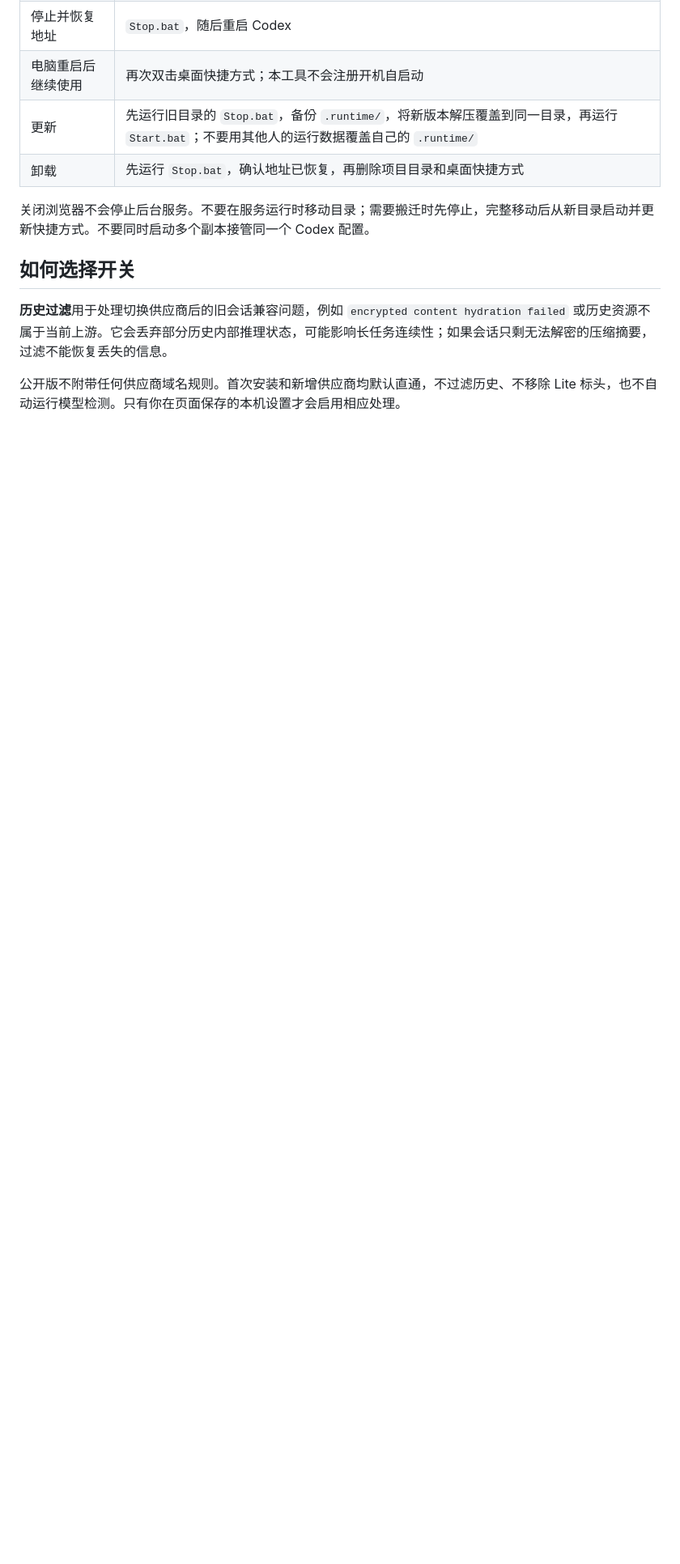
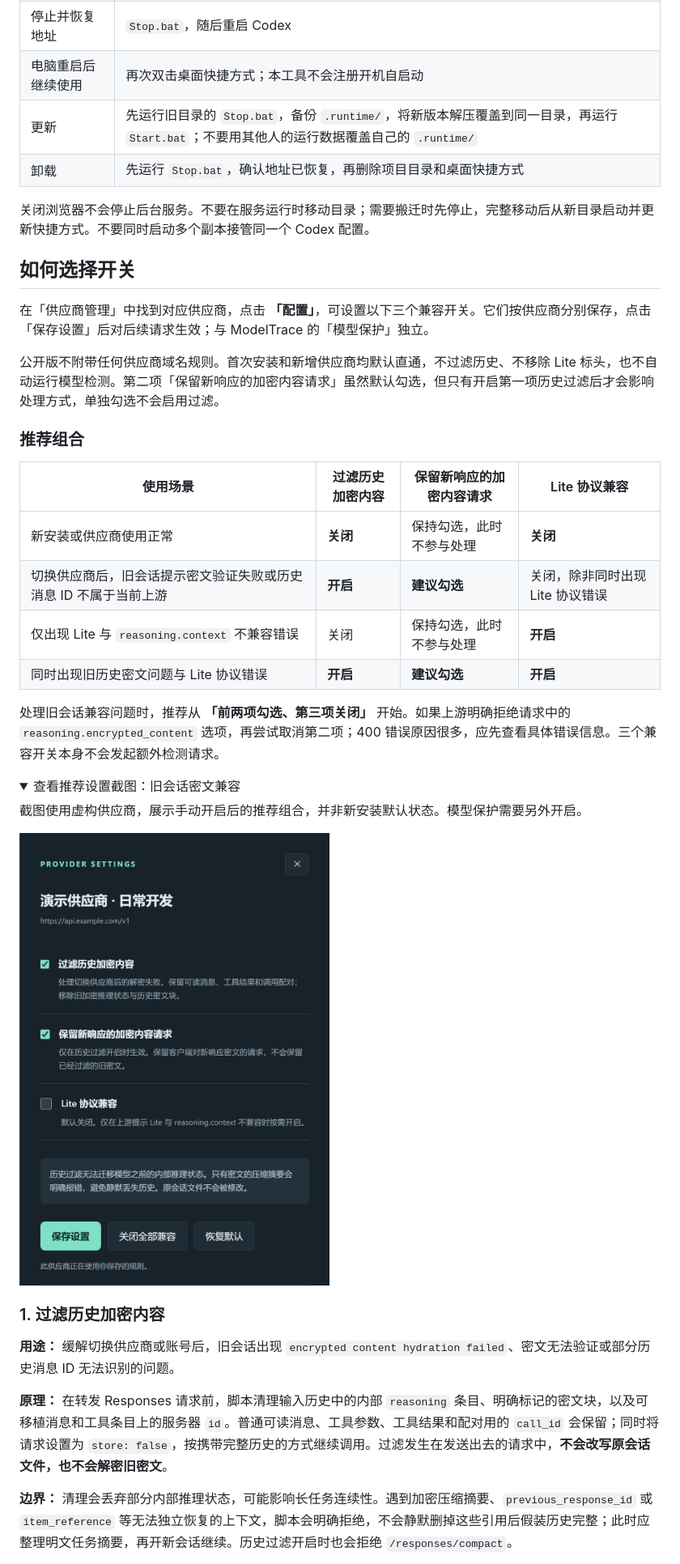
Before and after one commit to unisong/codex-filter-manager, a Markdown page: README.md, the part around the change printed below. Shown: that part at 81% size. Drawn GitHub-style; pictures changed too: docs/images/provider-settings.png (added); folded sections open; blank space fills up the shorter version.

Commit message:
docs: explain compatibility switches and recommended settings

```diff
--- a/README.md
+++ b/README.md
@@ -83,6 +83,35 @@ Codex → 本机过滤服务（默认 127.0.0.1:18181）→ CC Switch 本地代
 
 ## 如何选择开关
 
-**历史过滤**用于处理切换供应商后的旧会话兼容问题，例如 `encrypted content hydration failed` 或历史资源不属于当前上游。它会丢弃部分历史内部推理状态，可能影响长任务连续性；如果会话只剩无法解密的压缩摘要，过滤不能恢复丢失的信息。
+在「供应商管理」中找到对应供应商，点击 **「配置」**，可设置以下三个兼容开关。它们按供应商分别保存，点击「保存设置」后对后续请求生效；与 ModelTrace 的「模型保护」独立。
 
-公开版不附带任何供应商域名规则。首次安装和新增供应商均默认直通，不过滤历史、不移除 Lite 标头，也不自动运行模型检测。只有你在页面保存的本机设置才会启用相应处理。
+公开版不附带任何供应商域名规则。首次安装和新增供应商均默认直通，不过滤历史、不移除 Lite 标头，也不自动运行模型检测。第二项「保留新响应的加密内容请求」虽然默认勾选，但只有开启第一项历史过滤后才会影响处理方式，单独勾选不会启用过滤。
+
+### 推荐组合
+
+| 使用场景 | 过滤历史加密内容 | 保留新响应的加密内容请求 | Lite 协议兼容 |
+| --- | --- | --- | --- |
+| 新安装或供应商使用正常 | **关闭** | 保持勾选，此时不参与处理 | **关闭** |
+| 切换供应商后，旧会话提示密文验证失败或历史消息 ID 不属于当前上游 | **开启** | **建议勾选** | 关闭，除非同时出现 Lite 协议错误 |
+| 仅出现 Lite 与 `reasoning.context` 不兼容错误 | 关闭 | 保持勾选，此时不参与处理 | **开启** |
+| 同时出现旧历史密文问题与 Lite 协议错误 | **开启** | **建议勾选** | **开启** |
+
+处理旧会话兼容问题时，推荐从 **「前两项勾选、第三项关闭」** 开始。如果上游明确拒绝请求中的 `reasoning.encrypted_content` 选项，再尝试取消第二项；400 错误原因很多，应先查看具体错误信息。三个兼容开关本身不会发起额外检测请求。
+
+<details>
+<summary>查看推荐设置截图：旧会话密文兼容</summary>
+
+截图使用虚构供应商，展示手动开启后的推荐组合，并非新安装默认状态。模型保护需要另外开启。
+
+![供应商兼容设置：历史过滤和保留新响应加密内容请求已勾选，Lite 协议兼容未勾选](docs/images/provider-settings.png)
+
+</details>
+
+### 1. 过滤历史加密内容
+
+**用途：** 缓解切换供应商或账号后，旧会话出现 `encrypted content hydration failed`、密文无法验证或部分历史消息 ID 无法识别的问题。
+
+**原理：** 在转发 Responses 请求前，脚本清理输入历史中的内部 `reasoning` 条目、明确标记的密文块，以及可移植消息和工具条目上的服务器 `id`。普通可读消息、工具参数、工具结果和配对用的 `call_id` 会保留；同时将请求设置为 `store: false`，按携带完整历史的方式继续调用。过滤发生在发送出去的请求中，**不会改写原会话文件，也不会解密旧密文**。
+
+**边界：** 清理会丢弃部分内部推理状态，可能影响长任务连续性。遇到加密压缩摘要、`previous_response_id` 或 `item_reference` 等无法独立恢复的上下文，脚本会明确拒绝，不会静默删掉这些引用后假装历史完整；此时应整理明文任务摘要，再开新会话继续。历史过滤开启时也会拒绝 `/responses/compact`。
+
```
Also changed, not shown: other parts of README.md (+21 -0 lines), docs/TROUBLESHOOTING.md (+5 -1 lines), 1 other file.
